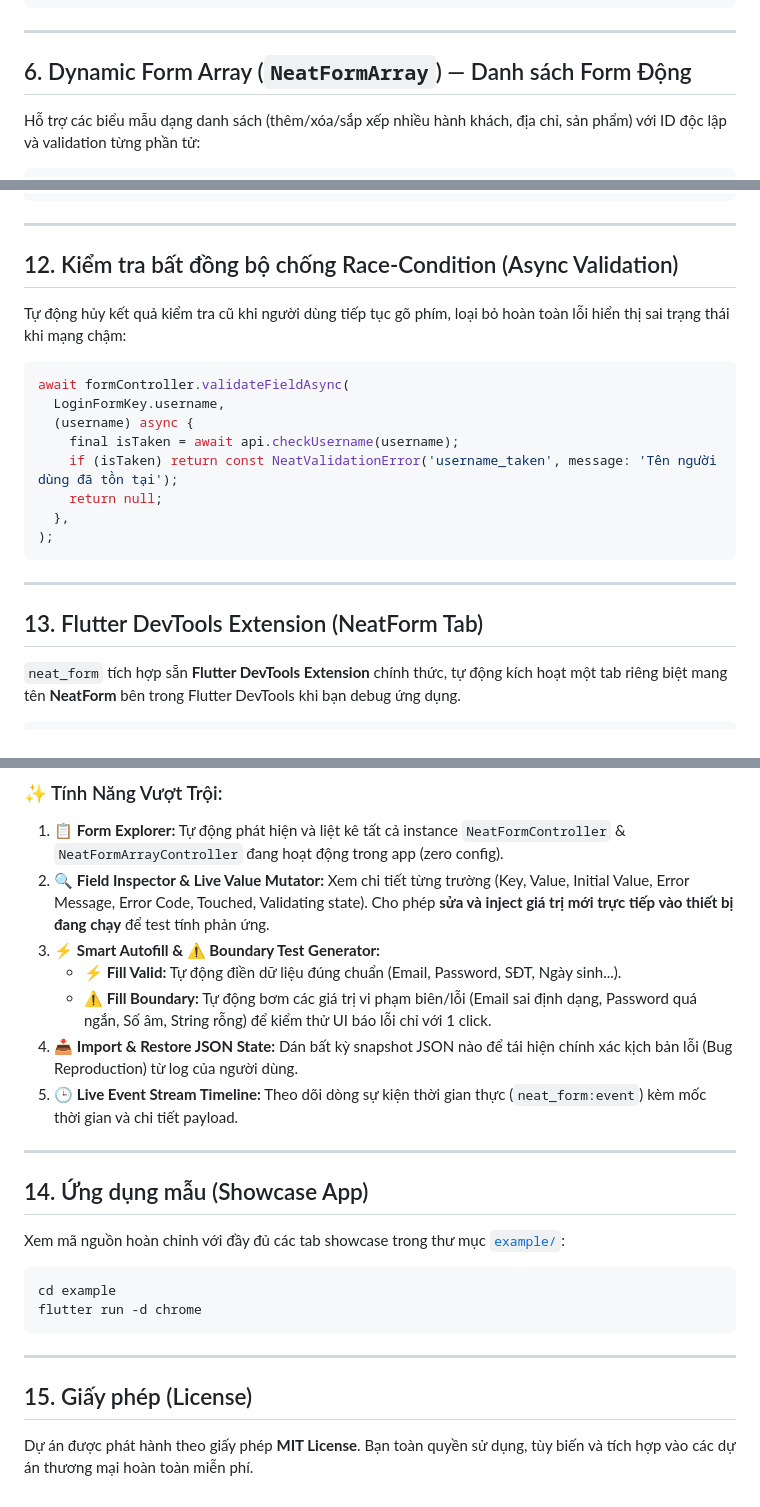
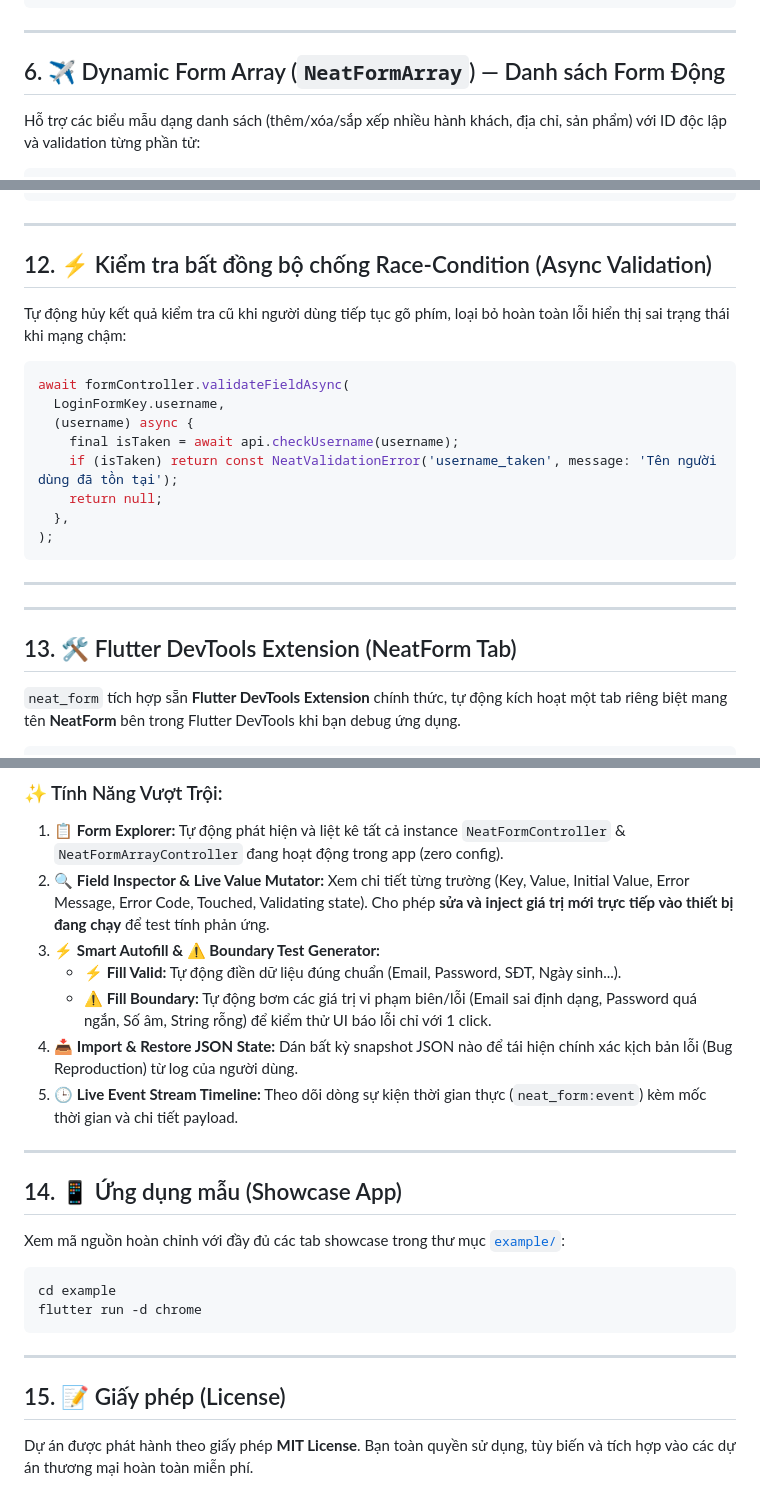
Before and after one commit to datnguyennt/neat_form, a Markdown page: README.md, 3 parts joined by grey strips. Rendered like a GitHub page.

```diff
--- a/README.md
+++ b/README.md
@@ -313,7 +324,8 @@ class LoginCubit extends Cubit<NeatFormState<LoginFormKey>> with NeatFormCubitMi
 
 ---
 
-## 6. Dynamic Form Array (`NeatFormArray`) — Danh sách Form Động
+<a id="dynamic-array"></a>
+## 6. ✈️ Dynamic Form Array (`NeatFormArray`) — Danh sách Form Động
 
 Hỗ trợ các biểu mẫu dạng danh sách (thêm/xóa/sắp xếp nhiều hành khách, địa chỉ, sản phẩm) với ID độc lập và validation từng phần tử:
 
@@ -441,7 +458,8 @@ class AppFormObserver<K> extends NeatFormObserver<K> {
 
 ---
 
-## 12. Kiểm tra bất đồng bộ chống Race-Condition (Async Validation)
+<a id="async-validation"></a>
+## 12. ⚡ Kiểm tra bất đồng bộ chống Race-Condition (Async Validation)
 
 Tự động hủy kết quả kiểm tra cũ khi người dùng tiếp tục gõ phím, loại bỏ hoàn toàn lỗi hiển thị sai trạng thái khi mạng chậm:
 
@@ -458,7 +476,10 @@ await formController.validateFieldAsync(
 
 ---
 
-## 13. Flutter DevTools Extension (NeatForm Tab)
+---
+
+<a id="devtools-extension"></a>
+## 13. 🛠️ Flutter DevTools Extension (NeatForm Tab)
 
 `neat_form` tích hợp sẵn **Flutter DevTools Extension** chính thức, tự động kích hoạt một tab riêng biệt mang tên **NeatForm** bên trong Flutter DevTools khi bạn debug ứng dụng.
 
@@ -482,14 +503,15 @@ await formController.validateFieldAsync(
 1. 📋 **Form Explorer:** Tự động phát hiện và liệt kê tất cả instance `NeatFormController` & `NeatFormArrayController` đang hoạt động trong app (zero config).
 2. 🔍 **Field Inspector & Live Value Mutator:** Xem chi tiết từng trường (Key, Value, Initial Value, Error Message, Error Code, Touched, Validating state). Cho phép **sửa và inject giá trị mới trực tiếp vào thiết bị đang chạy** để test tính phản ứng.
 3. ⚡ **Smart Autofill & ⚠️ Boundary Test Generator:**
-   - **⚡ Fill Valid:** Tự động điền dữ liệu đúng chuẩn (Email, Password, SĐT, Ngày sinh...).
-   - **⚠️ Fill Boundary:** Tự động bơm các giá trị vi phạm biên/lỗi (Email sai định dạng, Password quá ngắn, Số âm, String rỗng) để kiểm thử UI báo lỗi chỉ với 1 click.
+    - **⚡ Fill Valid:** Tự động điền dữ liệu đúng chuẩn (Email, Password, SĐT, Ngày sinh...).
+    - **⚠️ Fill Boundary:** Tự động bơm các giá trị vi phạm biên/lỗi (Email sai định dạng, Password quá ngắn, Số âm, String rỗng) để kiểm thử UI báo lỗi chỉ với 1 click.
 4. 📥 **Import & Restore JSON State:** Dán bất kỳ snapshot JSON nào để tái hiện chính xác kịch bản lỗi (Bug Reproduction) từ log của người dùng.
 5. 🕒 **Live Event Stream Timeline:** Theo dõi dòng sự kiện thời gian thực (`neat_form:event`) kèm mốc thời gian và chi tiết payload.
 
 ---
 
-## 14. Ứng dụng mẫu (Showcase App)
+<a id="showcase-app"></a>
+## 14. 📱 Ứng dụng mẫu (Showcase App)
 
 Xem mã nguồn hoàn chỉnh với đầy đủ các tab showcase trong thư mục [`example/`](example):
 
@@ -500,6 +522,7 @@ flutter run -d chrome
 
 ---
 
-## 15. Giấy phép (License)
+<a id="license"></a>
+## 15. 📝 Giấy phép (License)
 
 Dự án được phát hành theo giấy phép **MIT License**. Bạn toàn quyền sử dụng, tùy biến và tích hợp vào các dự án thương mại hoàn toàn miễn phí.
```
Also changed, not shown: other parts of README.md (+48 -32 lines), README_EN.md (+23 -25 lines).
